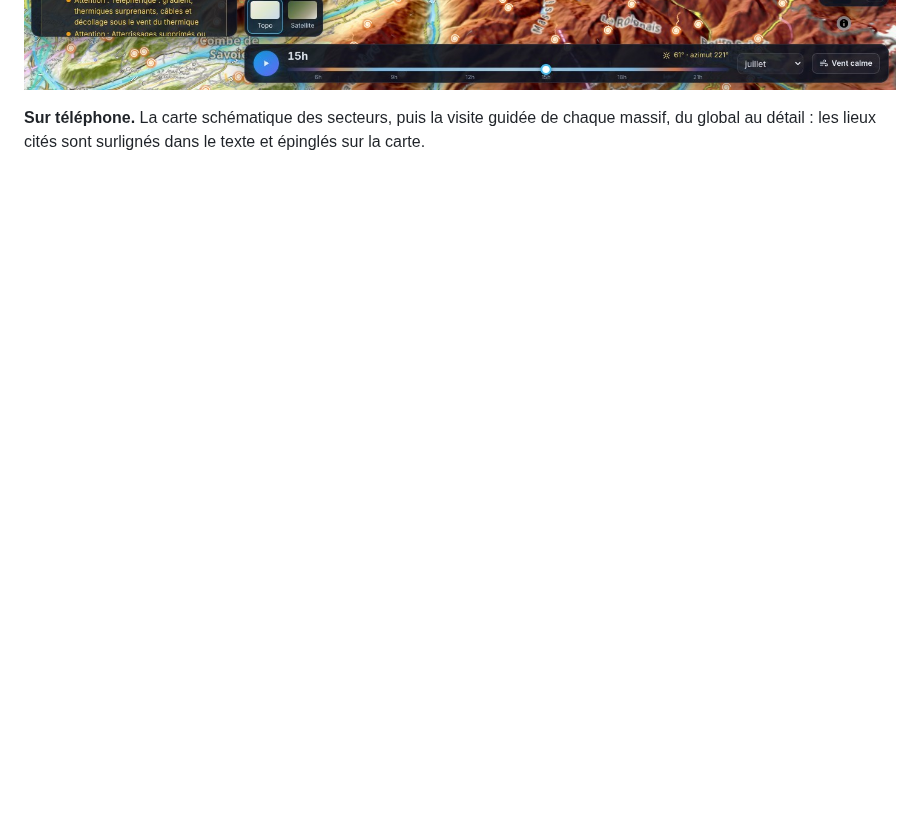
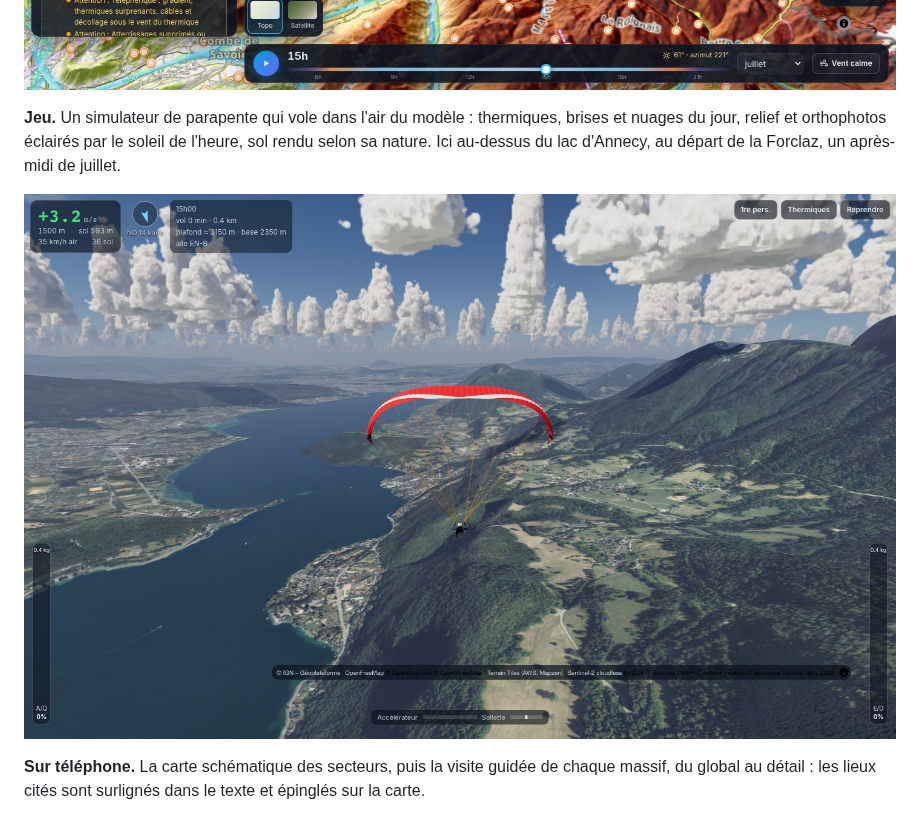
Before and after one commit to CesarPierr/cross_paraglide_map, a Markdown page: README.md, the part around the change. Drawn GitHub-style; pictures changed too: docs/captures/jeu.jpg (added); blank space fills up the shorter version.

Commit message:
README: a capture of the game over Lake Annecy
Co-Authored-By: Claude Opus 5.5 <noreply@anthropic.com>

```diff
--- a/README.md
+++ b/README.md
@@ -42,6 +42,12 @@ convergence, turbulence, puis ce que disent les sources à moins de 3 km, avec l
 de dos ou de travers, convergences et pièges à l'heure choisie. On peut aussi tracer le sien.
 
 ![Triangle du Salève lu tronçon par tronçon sur le relief 3D](docs/captures/cross.jpg)
+
+**Jeu.** Un simulateur de parapente qui vole dans l'air du modèle : thermiques, brises et nuages
+du jour, relief et orthophotos éclairés par le soleil de l'heure, sol rendu selon sa nature. Ici
+au-dessus du lac d'Annecy, au départ de la Forclaz, un après-midi de juillet.
+
+![Jeu : parapente en thermique au-dessus du lac d'Annecy, cumulus du jour, vario et plafond affichés](docs/captures/jeu.jpg)
 
 **Sur téléphone.** La carte schématique des secteurs, puis la visite guidée de chaque massif,
 du global au détail : les lieux cités sont surlignés dans le texte et épinglés sur la carte.
```
